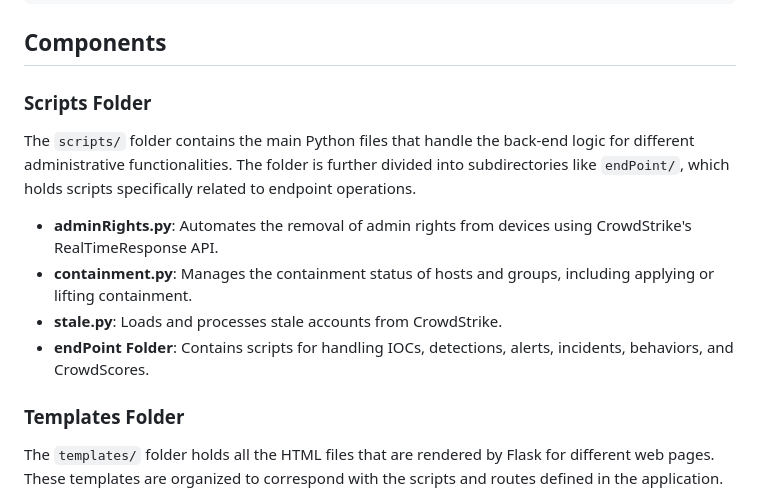
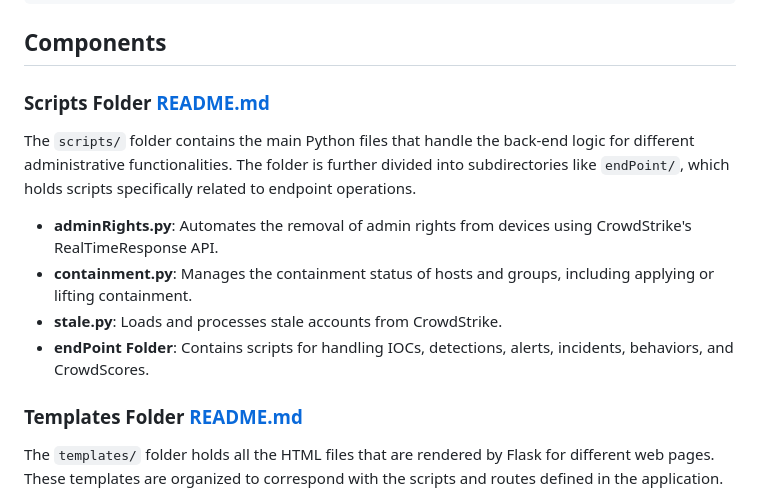
Before and after one commit to zayeemZaki/FullStackCrowdStrikeAutomation, a Markdown page: website/README.md, the part around the change. GitHub-like rendering.

```diff
--- a/website/README.md
+++ b/website/README.md
@@ -70,7 +70,7 @@ The `/website` directory contains the following primary components:
 
 ## Components
 
-### Scripts Folder
+### Scripts Folder [README.md](./scripts/README.md)
 
 The `scripts/` folder contains the main Python files that handle the back-end logic for different administrative functionalities. The folder is further divided into subdirectories like `endPoint/`, which holds scripts specifically related to endpoint operations.
 
@@ -79,7 +79,7 @@ The `scripts/` folder contains the main Python files that handle the back-end lo
 - **stale.py**: Loads and processes stale accounts from CrowdStrike.
 - **endPoint Folder**: Contains scripts for handling IOCs, detections, alerts, incidents, behaviors, and CrowdScores.
 
-### Templates Folder
+### Templates Folder [README.md](./templates/README.md)
 
 The `templates/` folder holds all the HTML files that are rendered by Flask for different web pages. These templates are organized to correspond with the scripts and routes defined in the application.
 
```
